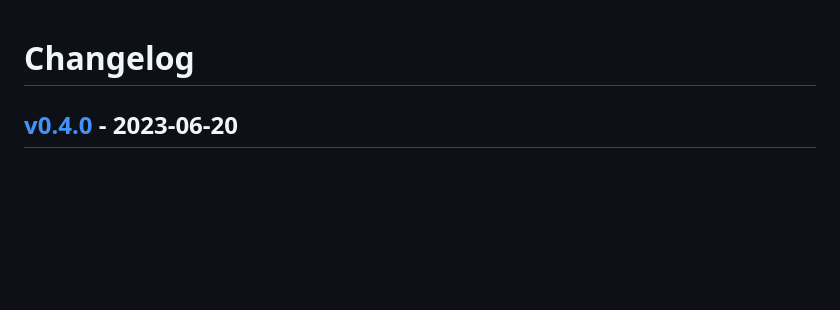
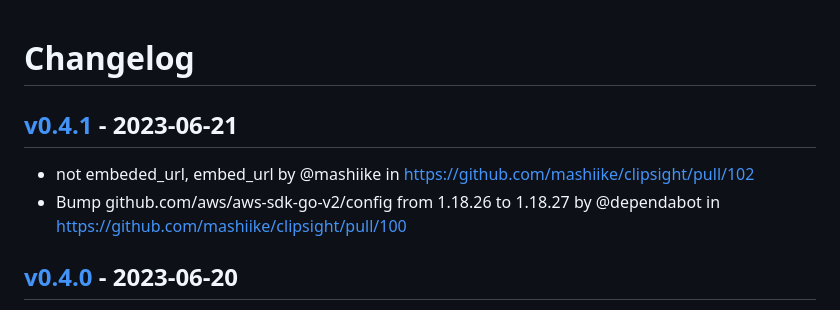
Before and after one commit to mashiike/clipsight, a Markdown page: CHANGELOG.md, the part around the change. Drawn GitHub-style; blank space fills up the shorter version.

Commit message:
[tagpr] update CHANGELOG.md

```diff
--- a/CHANGELOG.md
+++ b/CHANGELOG.md
@@ -1,4 +1,8 @@
 # Changelog
+## [v0.4.1](https://github.com/mashiike/clipsight/compare/v0.4.0...v0.4.1) - 2023-06-21
+- not embeded_url, embed_url by @mashiike in https://github.com/mashiike/clipsight/pull/102
+- Bump github.com/aws/aws-sdk-go-v2/config from 1.18.26 to 1.18.27 by @dependabot in https://github.com/mashiike/clipsight/pull/100
+
 ## [v0.4.0](https://github.com/mashiike/clipsight/compare/v0.3.0...v0.4.0) - 2023-06-20
 - administration for console embeded by @mashiike in https://github.com/mashiike/clipsight/pull/94
 - no template, and custom spa frontend option by @mashiike in https://github.com/mashiike/clipsight/pull/101
```
